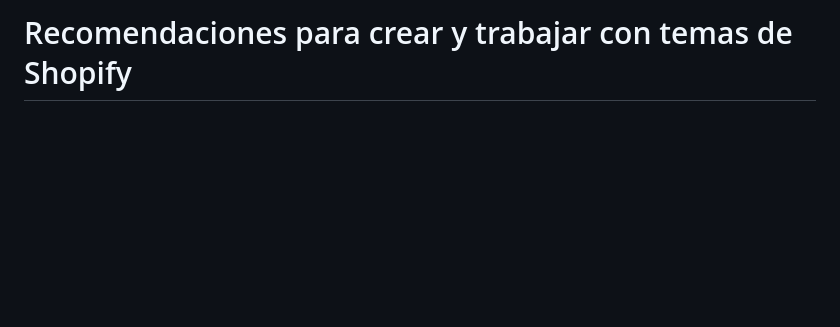
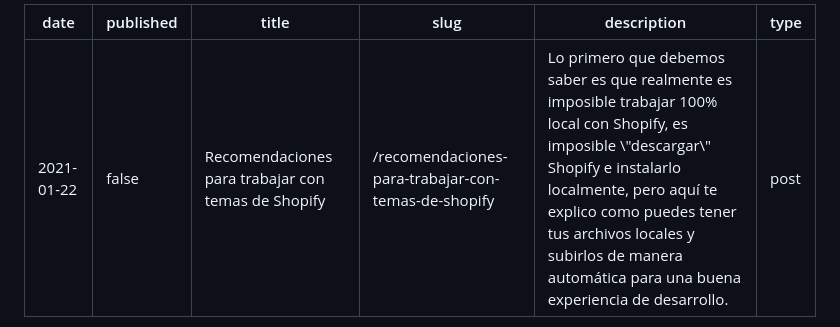
Before and after one commit to saulsolorzano/saulsolorzano.com, a Markdown page: src/blog/recomendaciones-trabajo-con-shopify.md, the part around one of its changes. Drawn GitHub-style; blank space fills up the shorter version.

```diff
--- a/src/blog/recomendaciones-trabajo-con-shopify.md
+++ b/src/blog/recomendaciones-trabajo-con-shopify.md
@@ -1,2 +1,9 @@
-# Recomendaciones para crear y trabajar con temas de Shopify
+---
+date: 2021-01-22
+published: false
+title: Recomendaciones para trabajar con temas de Shopify
+slug: /recomendaciones-para-trabajar-con-temas-de-shopify
+description: "Lo primero que debemos saber es que realmente es imposible trabajar 100% local con Shopify, es imposible \"descargar\" Shopify e instalarlo localmente, pero aquí te explico como puedes tener tus archivos locales y subirlos de manera automática para una buena experiencia de desarrollo."
+type: "post"
+---
 
```
Also changed, not shown: other parts of src/blog/recomendaciones-trabajo-con-shopify.md (+27 -4 lines), src/blog/instalando-theme-kit.md (added, +152 -0 lines), src/blog/configurando-vscode.md (added), src/img/activar-aplicaciones.png (added), src/img/crear-aplicaciones.png (added), src/img/duplicar-tema.png (added), 2 other files.
